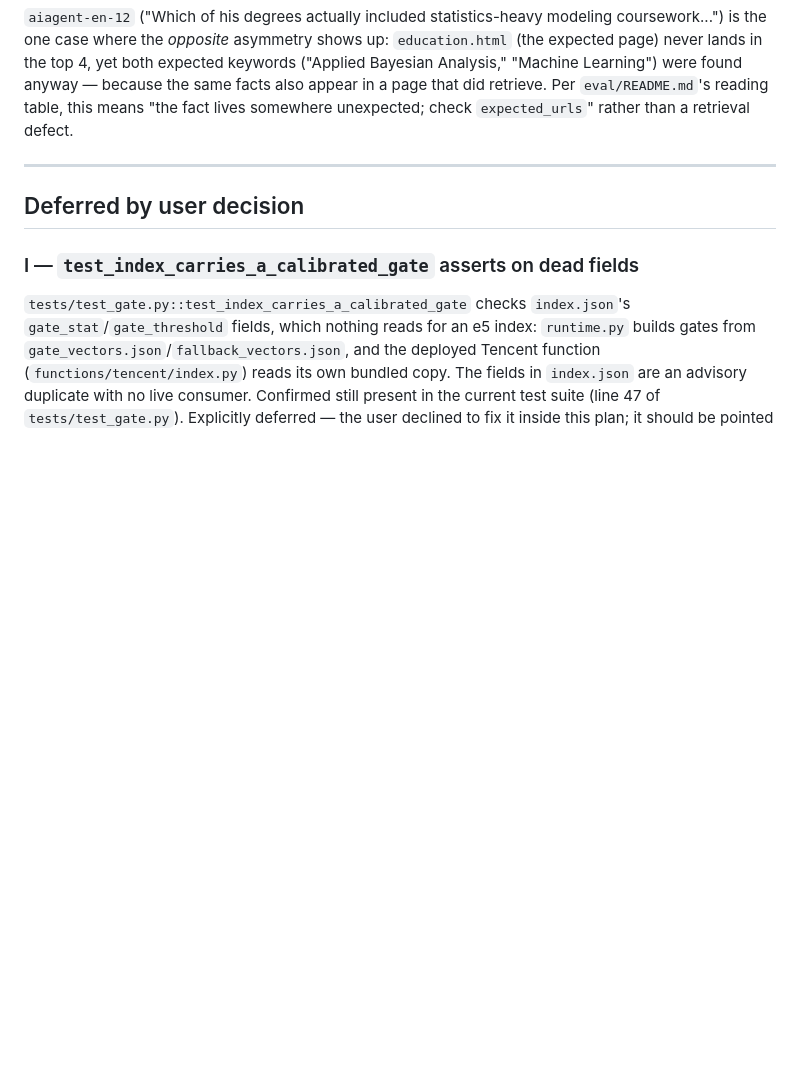
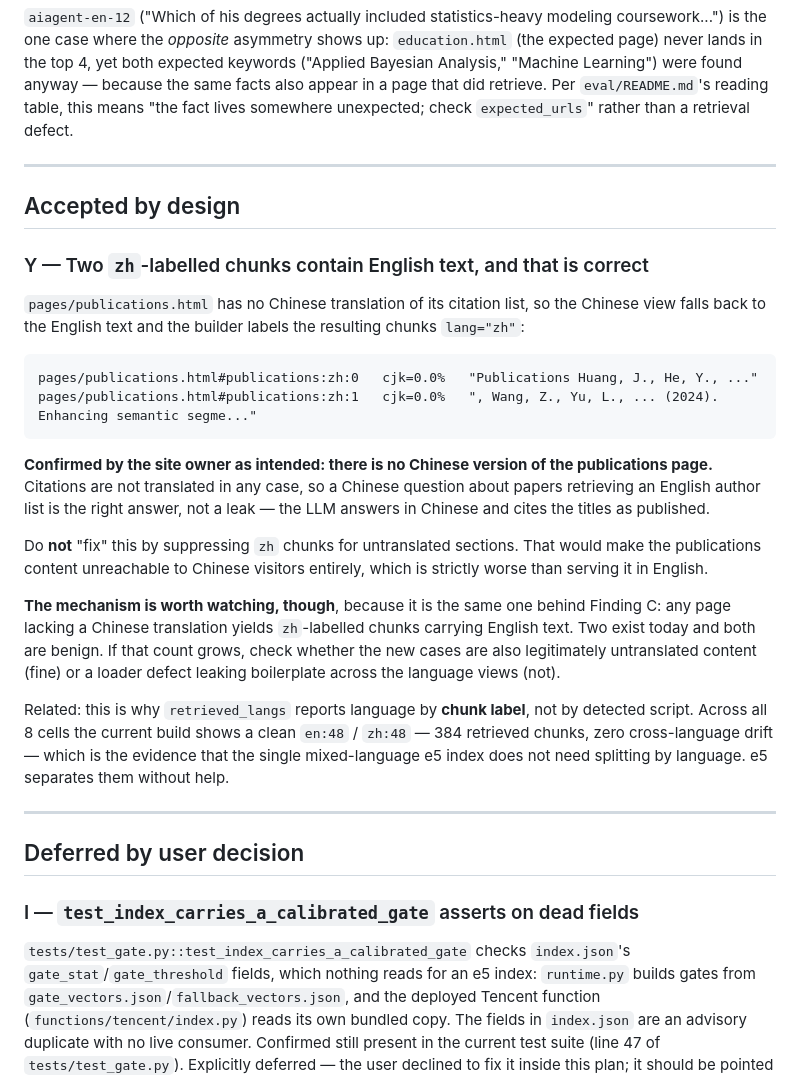
Before and after one commit to wyc79/wyc79.github.io, a Markdown page: chat/eval/KNOWN_ISSUES.md, the part around the change. Rendered like a GitHub page; blank space fills up the shorter version.

Commit message:
docs(chat): record the English-in-zh publications chunks as accepted
pages/publications.html has no Chinese translation of its citation list,
so the Chinese view falls back to the English text and the builder labels
those chunks lang="zh". Confirmed by the site owner as intended.

Citations are not translated anyway, so a Chinese question about papers
retrieving an English author list is correct behaviour. Suppressing zh
chunks for untranslated sections would make the content unreachable to
Chinese visitors, which is worse.

Notes the mechanism to watch -- it is the same one behind Finding C -- and
records why the mixed-language e5 index does not need splitting: 384
retrieved chunks across all 8 cells show zero cross-language drift.

Co-Authored-By: Claude Opus 5 (1M context) <noreply@anthropic.com>

````diff
--- a/chat/eval/KNOWN_ISSUES.md
+++ b/chat/eval/KNOWN_ISSUES.md
@@ -595,6 +595,42 @@ somewhere unexpected; check `expected_urls`" rather than a retrieval defect.
 
 ---
 
+## Accepted by design
+
+### Y — Two `zh`-labelled chunks contain English text, and that is correct
+
+`pages/publications.html` has no Chinese translation of its citation list, so
+the Chinese view falls back to the English text and the builder labels the
+resulting chunks `lang="zh"`:
+
+```
+pages/publications.html#publications:zh:0   cjk=0.0%   "Publications Huang, J., He, Y., ..."
+pages/publications.html#publications:zh:1   cjk=0.0%   ", Wang, Z., Yu, L., ... (2024). Enhancing semantic segme..."
+```
+
+**Confirmed by the site owner as intended: there is no Chinese version of the
+publications page.** Citations are not translated in any case, so a Chinese
+question about papers retrieving an English author list is the right answer,
+not a leak — the LLM answers in Chinese and cites the titles as published.
+
+Do **not** "fix" this by suppressing `zh` chunks for untranslated sections.
+That would make the publications content unreachable to Chinese visitors
+entirely, which is strictly worse than serving it in English.
+
+**The mechanism is worth watching, though**, because it is the same one behind
+Finding C: any page lacking a Chinese translation yields `zh`-labelled chunks
+carrying English text. Two exist today and both are benign. If that count
+grows, check whether the new cases are also legitimately untranslated content
+(fine) or a loader defect leaking boilerplate across the language views (not).
+
+Related: this is why `retrieved_langs` reports language by **chunk label**, not
+by detected script. Across all 8 cells the current build shows a clean
+`en:48` / `zh:48` — 384 retrieved chunks, zero cross-language drift — which is
+the evidence that the single mixed-language e5 index does not need splitting
+by language. e5 separates them without help.
+
+---
+
 ## Deferred by user decision
 
 ### I — `test_index_carries_a_calibrated_gate` asserts on dead fields
````
